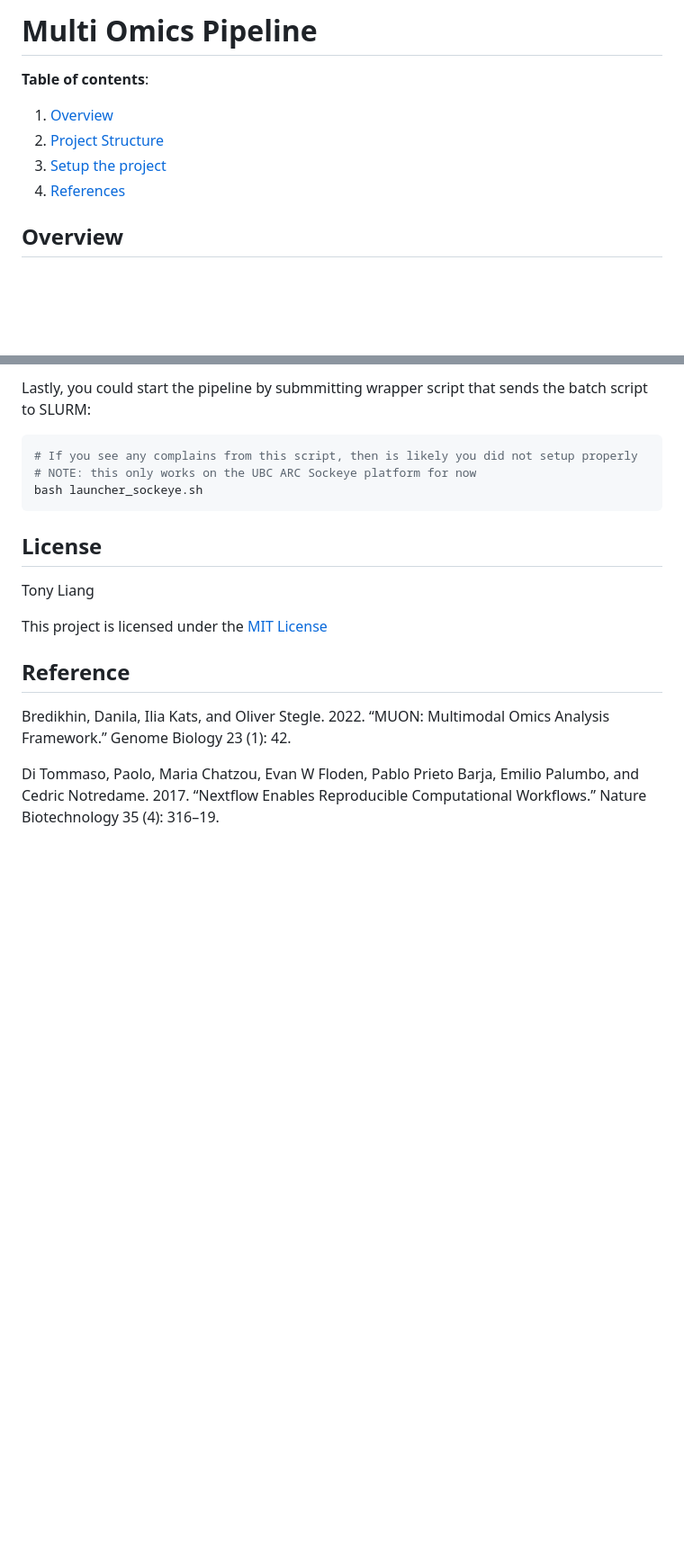
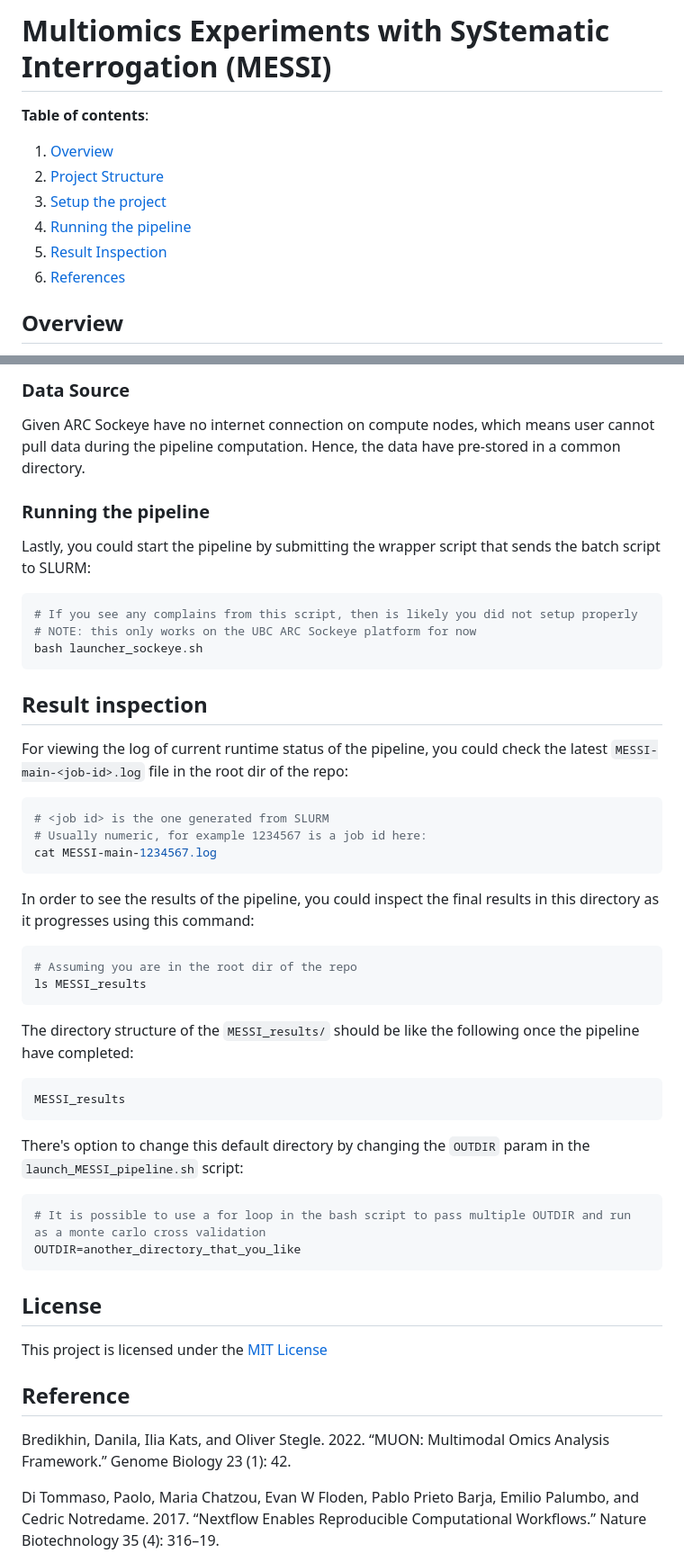
Before and after one commit to CompBio-Lab/MESSI-pipeline, a Markdown page: README.md, 2 parts joined by grey strips. Shown: that part at 90% size. Rendered like a GitHub page; blank space fills up the shorter version.

Commit message:
Update instructions in cloning and running

````diff
--- a/README.md
+++ b/README.md
@@ -1,11 +1,13 @@
-# Multi Omics Pipeline
+# Multiomics Experiments with SyStematic Interrogation (MESSI)
 
 **Table of contents**:
 
 1. [Overview](#overview)
 2. [Project Structure](#project-structure)
 3. [Setup the project](#setup)
-4. [References](#reference)
+4. [Running the pipeline](#running-the-pipeline)
+5. [Result Inspection](#result-inspection)
+5. [References](#reference)
 
 ## Overview
 
@@ -92,5 +118,11 @@ Once you see `Finished setting up environment`, then you should have all images
 
-Lastly, you could start the pipeline by submmitting wrapper script that sends the batch script to SLURM:
+### Data Source
+
+Given ARC Sockeye have no internet connection on compute nodes, which means user cannot pull data during the pipeline computation. Hence, the data have pre-stored in a common directory.
+
+### Running the pipeline
+
+Lastly, you could start the pipeline by submitting the wrapper script that sends the batch script to SLURM:
 
 ```bash
 # If you see any complains from this script, then is likely you did not setup properly
@@ -98,9 +130,39 @@ Lastly, you could start the pipeline by submmitting wrapper script that sends th
 bash launcher_sockeye.sh
 ```
 
+## Result inspection
+
+For viewing the log of current runtime status of the pipeline, you could check the latest `MESSI-main-<job-id>.log` file in the root dir of the repo:
+
+```bash
+# <job id> is the one generated from SLURM
+# Usually numeric, for example 1234567 is a job id here:
+cat MESSI-main-1234567.log
+```
+
+In order to see the results of the pipeline, you could inspect the final results in this directory as it progresses using this command:
+
+```bash
+# Assuming you are in the root dir of the repo
+ls MESSI_results
+```
+
+The directory structure of the `MESSI_results/` should be like the following once the pipeline have completed:
+
+```bash
+MESSI_results
+```
+
+
+There's option to change this default directory by changing the `OUTDIR` param in the `launch_MESSI_pipeline.sh` script:
+
+```bash
+# It is possible to use a for loop in the bash script to pass multiple OUTDIR and run as a monte carlo cross validation
+OUTDIR=another_directory_that_you_like
+```
+
+
 ## License
-
-Tony Liang
 
 This project is licensed under the [MIT License](LICENSE)
 
````
Also changed, not shown: other parts of README.md (+45 -21 lines).
